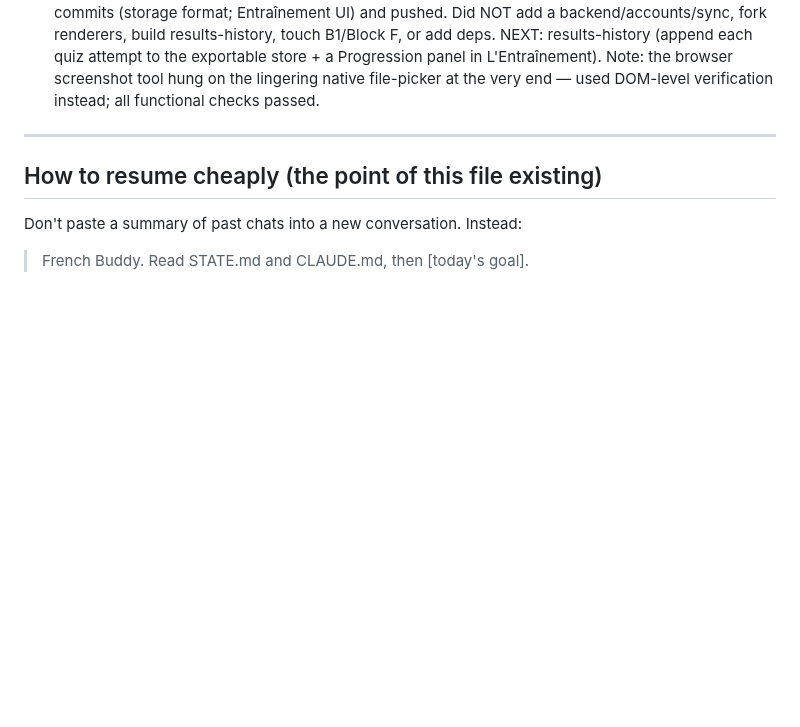
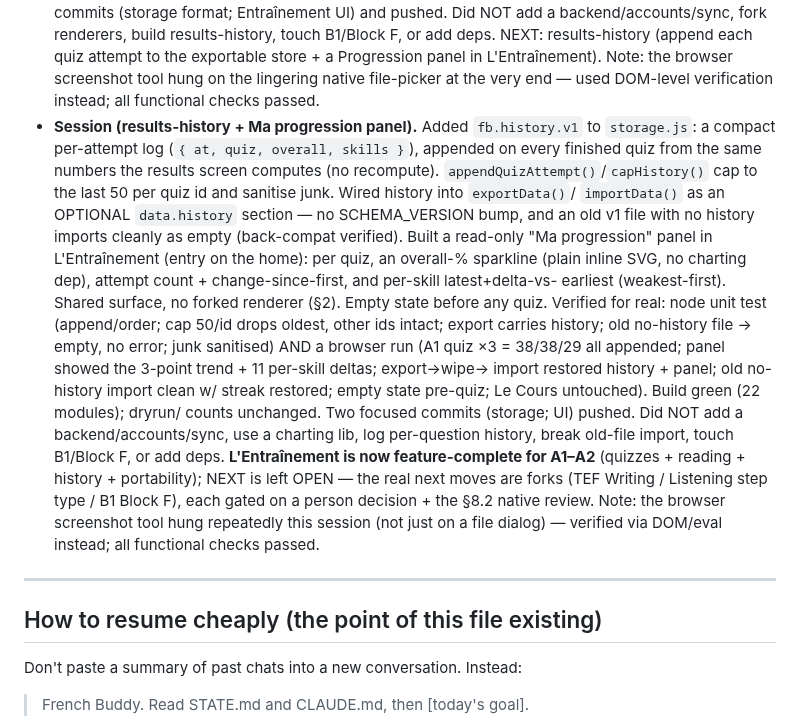
Before and after one commit to vishnubala/french-buddy, a Markdown page: STATE.md, the part around one of its changes. GitHub-like rendering; blank space fills up the shorter version.

```diff
--- a/STATE.md
+++ b/STATE.md
@@ -938,6 +975,31 @@ native review of all 12 weeks is still the hard gate.
   to the exportable store + a Progression panel in L'Entraînement). Note: the
   browser screenshot tool hung on the lingering native file-picker at the very
   end — used DOM-level verification instead; all functional checks passed.
+- **Session (results-history + Ma progression panel).** Added `fb.history.v1`
+  to `storage.js`: a compact per-attempt log (`{ at, quiz, overall, skills }`),
+  appended on every finished quiz from the same numbers the results screen
+  computes (no recompute). `appendQuizAttempt()`/`capHistory()` cap to the last
+  50 per quiz id and sanitise junk. Wired history into `exportData()`/
+  `importData()` as an OPTIONAL `data.history` section — no SCHEMA_VERSION bump,
+  and an old v1 file with no history imports cleanly as empty (back-compat
+  verified). Built a read-only "Ma progression" panel in L'Entraînement (entry
+  on the home): per quiz, an overall-% sparkline (plain inline SVG, no charting
+  dep), attempt count + change-since-first, and per-skill latest+delta-vs-
+  earliest (weakest-first). Shared surface, no forked renderer (§2). Empty state
+  before any quiz. Verified for real: node unit test (append/order; cap 50/id
+  drops oldest, other ids intact; export carries history; old no-history file →
+  empty, no error; junk sanitised) AND a browser run (A1 quiz ×3 = 38/38/29 all
+  appended; panel showed the 3-point trend + 11 per-skill deltas; export→wipe→
+  import restored history + panel; old no-history import clean w/ streak restored;
+  empty state pre-quiz; Le Cours untouched). Build green (22 modules); dryrun/
+  counts unchanged. Two focused commits (storage; UI) pushed. Did NOT add a
+  backend/accounts/sync, use a charting lib, log per-question history, break
+  old-file import, touch B1/Block F, or add deps. **L'Entraînement is now
+  feature-complete for A1–A2** (quizzes + reading + history + portability); NEXT
+  is left OPEN — the real next moves are forks (TEF Writing / Listening step type
+  / B1 Block F), each gated on a person decision + the §8.2 native review. Note:
+  the browser screenshot tool hung repeatedly this session (not just on a file
+  dialog) — verified via DOM/eval instead; all functional checks passed.
 
 ---
 
```
Also changed, not shown: other parts of STATE.md (+48 -11 lines).
